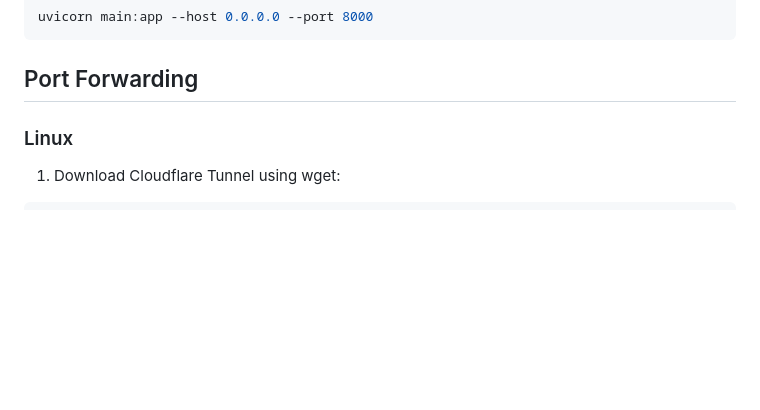
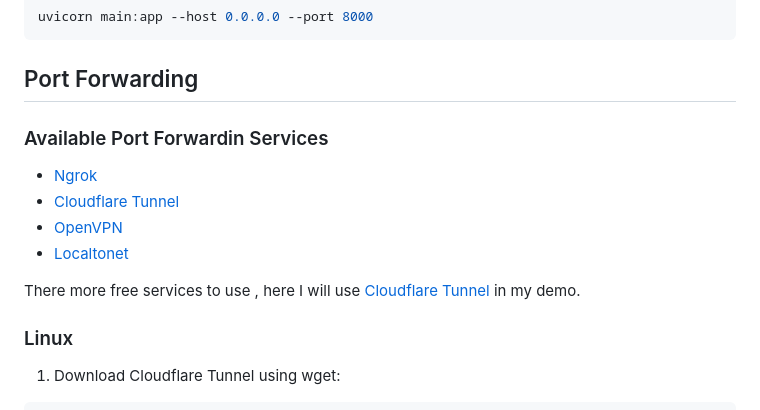
Before and after one commit to Subhodip1307/Love-Birds, a Markdown page: README.md, the part around one of its changes. GitHub-like rendering; blank space fills up the shorter version.

Commit message:
pic updated and forwarding services named added

````diff
--- a/README.md
+++ b/README.md
@@ -79,6 +79,13 @@ uvicorn main:app --host 0.0.0.0 --port 8000
 ```
 
 ## Port Forwarding
+### Available  Port Forwardin Services
+- [Ngrok](https://ngrok.com/)
+- [Cloudflare Tunnel](https://developers.cloudflare.com/cloudflare-one/connections/connect-networks/)
+- [OpenVPN](https://openvpn.net/)
+- [Localtonet](https://localtonet.com/)
+
+There more free services to use , here I will use [Cloudflare Tunnel](https://developers.cloudflare.com/cloudflare-one/connections/connect-networks/) in my demo.
 
  ### Linux
 
````
Also changed, not shown: other parts of README.md (+1 -1 lines).
